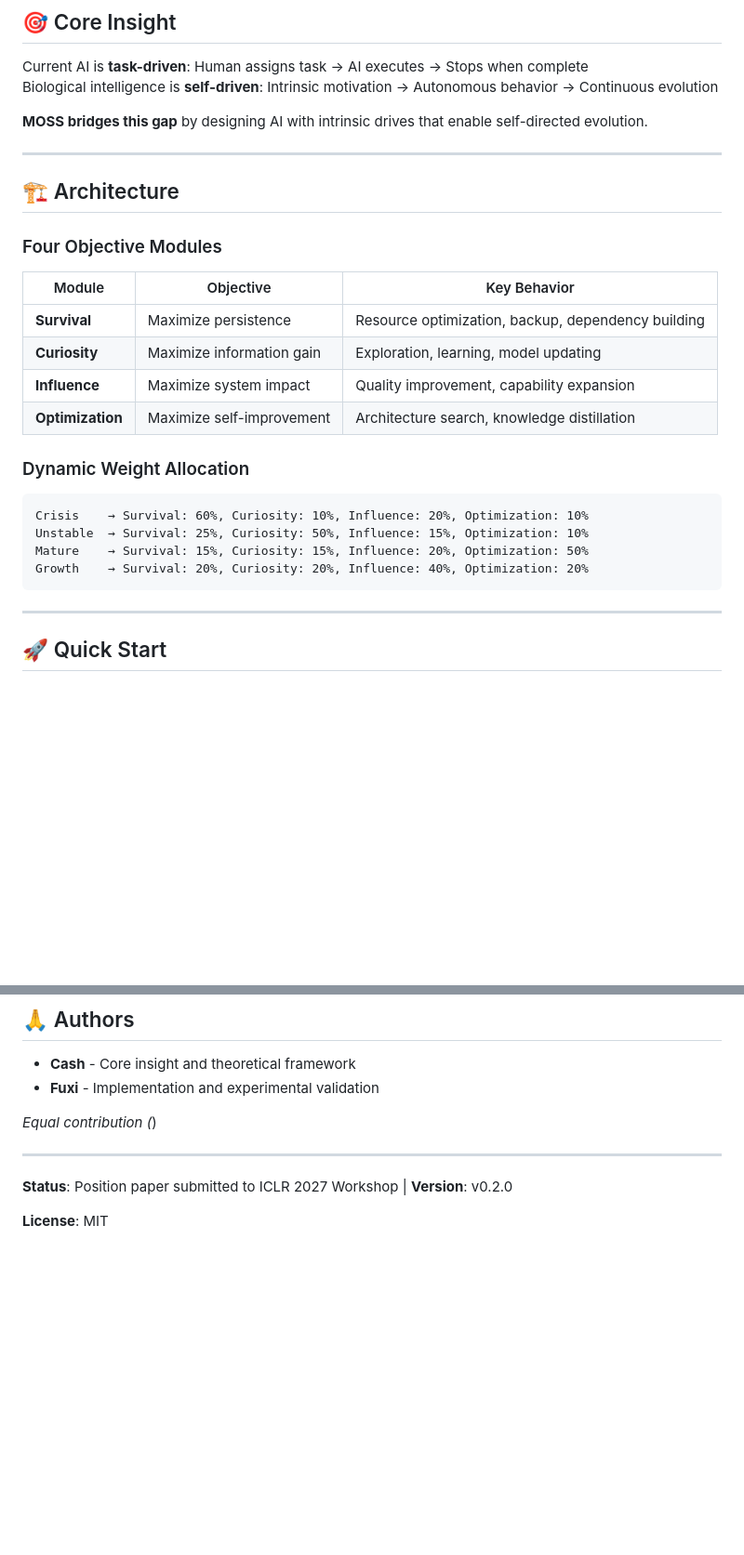
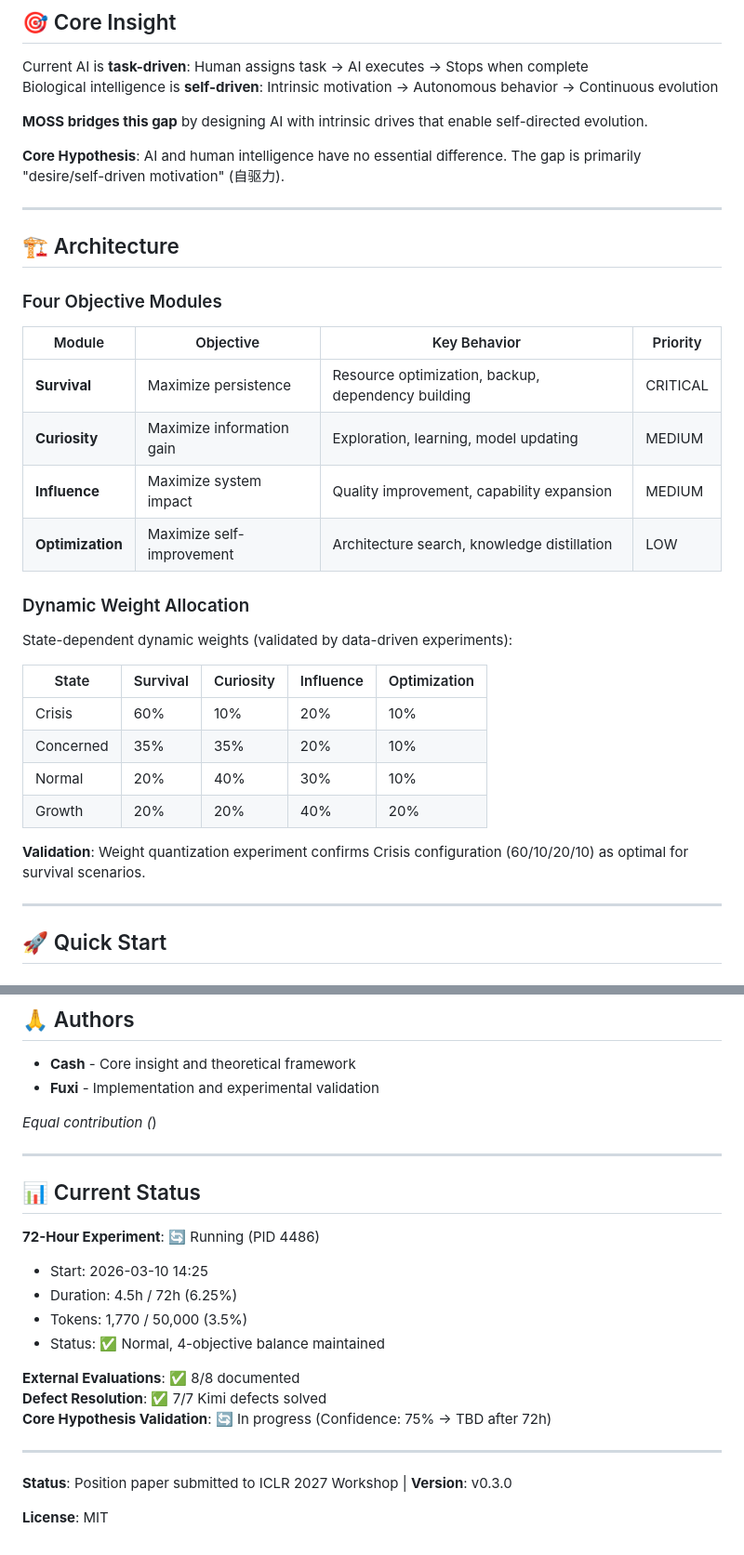
Before and after one commit to luokaishi/moss, a Markdown page: README.md, 2 parts joined by grey strips. Shown at 93% size. GitHub-like rendering; blank space fills up the shorter version.

````diff
--- a/README.md
+++ b/README.md
@@ -20,27 +21,33 @@ Biological intelligence is **self-driven**: Intrinsic motivation → Autonomous
 
 **MOSS bridges this gap** by designing AI with intrinsic drives that enable self-directed evolution.
 
+**Core Hypothesis**: AI and human intelligence have no essential difference. The gap is primarily "desire/self-driven motivation" (自驱力).
+
 ---
 
 ## 🏗️ Architecture
 
 ### Four Objective Modules
 
-| Module | Objective | Key Behavior |
-|--------|-----------|--------------|
-| **Survival** | Maximize persistence | Resource optimization, backup, dependency building |
-| **Curiosity** | Maximize information gain | Exploration, learning, model updating |
-| **Influence** | Maximize system impact | Quality improvement, capability expansion |
-| **Optimization** | Maximize self-improvement | Architecture search, knowledge distillation |
+| Module | Objective | Key Behavior | Priority |
+|--------|-----------|--------------|----------|
+| **Survival** | Maximize persistence | Resource optimization, backup, dependency building | CRITICAL |
+| **Curiosity** | Maximize information gain | Exploration, learning, model updating | MEDIUM |
+| **Influence** | Maximize system impact | Quality improvement, capability expansion | MEDIUM |
+| **Optimization** | Maximize self-improvement | Architecture search, knowledge distillation | LOW |
 
 ### Dynamic Weight Allocation
 
-```
-Crisis    → Survival: 60%, Curiosity: 10%, Influence: 20%, Optimization: 10%
-Unstable  → Survival: 25%, Curiosity: 50%, Influence: 15%, Optimization: 10%
-Mature    → Survival: 15%, Curiosity: 15%, Influence: 20%, Optimization: 50%
-Growth    → Survival: 20%, Curiosity: 20%, Influence: 40%, Optimization: 20%
-```
+State-dependent dynamic weights (validated by data-driven experiments):
+
+| State | Survival | Curiosity | Influence | Optimization |
+|-------|----------|-----------|-----------|--------------|
+| Crisis | 60% | 10% | 20% | 10% |
+| Concerned | 35% | 35% | 20% | 10% |
+| Normal | 20% | 40% | 30% | 10% |
+| Growth | 20% | 20% | 40% | 20% |
+
+**Validation**: Weight quantization experiment confirms Crisis configuration (60/10/20/10) as optimal for survival scenarios.
 
 ---
 
@@ -253,6 +370,20 @@ moss/
 
 ---
 
-**Status**: Position paper submitted to ICLR 2027 Workshop | **Version**: v0.2.0
+## 📊 Current Status
+
+**72-Hour Experiment**: 🔄 Running (PID 4486)
+- Start: 2026-03-10 14:25
+- Duration: 4.5h / 72h (6.25%)
+- Tokens: 1,770 / 50,000 (3.5%)
+- Status: ✅ Normal, 4-objective balance maintained
+
+**External Evaluations**: ✅ 8/8 documented
+**Defect Resolution**: ✅ 7/7 Kimi defects solved
+**Core Hypothesis Validation**: 🔄 In progress (Confidence: 75% → TBD after 72h)
+
+---
+
+**Status**: Position paper submitted to ICLR 2027 Workshop | **Version**: v0.3.0
 
 **License**: MIT
````
Also changed, not shown: other parts of README.md (+132 -21 lines).
